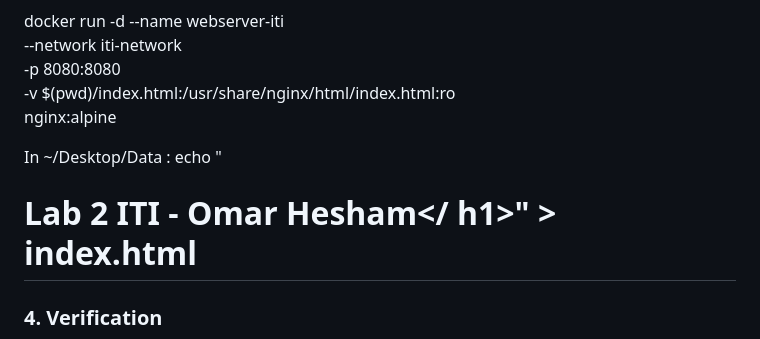
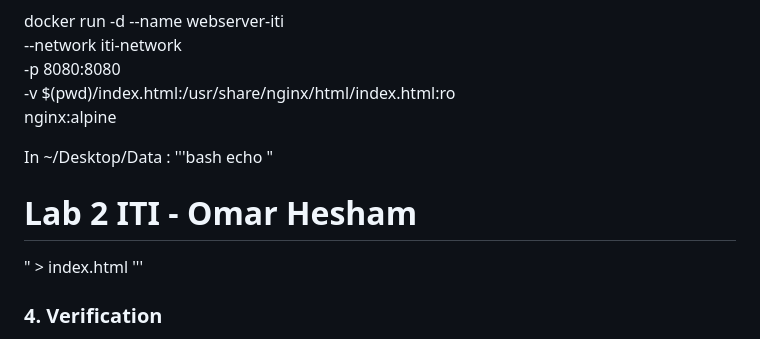
Before and after one commit to OmarHesham249/Docker-K8S-Labs, a Markdown page: Lab2/README.md, the part around the change. GitHub-like rendering.

Commit message:
Correct bash command formatting in README
Fix formatting for bash command in README.

```diff
--- a/Lab2/README.md
+++ b/Lab2/README.md
@@ -69,8 +69,9 @@ docker run -d --name webserver-iti \
   nginx:alpine
 
 In ~/Desktop/Data :
-  echo "<h1>Lab 2 ITI - Omar Hesham</ h1>" > index.html
-
+ '''bash
+  echo "<h1>Lab 2 ITI - Omar Hesham</h1>" > index.html
+  '''
 ### 4. Verification
 ![Verify](https://github.com/OmarHesham249/Docker-K8S-Labs/blob/main/Lab2/Screenshots/Adding%20content%20using%20volume%20mounting.png)
 Verifying the setup by accessing the web server.
```
